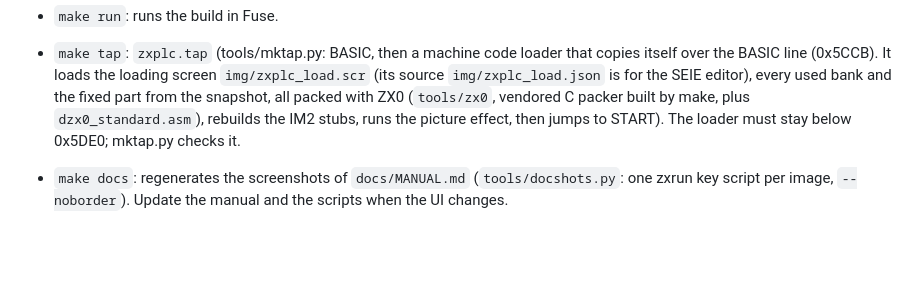
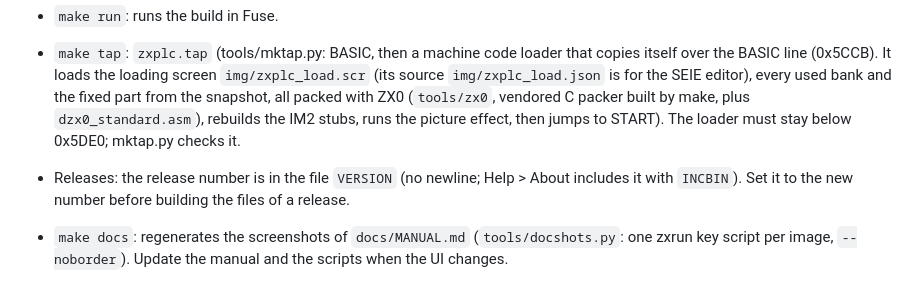
Before and after one commit to Pomaser/zx_plc, a Markdown page: CLAUDE.md, the part around the change. GitHub-like rendering; blank space fills up the shorter version.

Commit message:
About: the release number from the file VERSION
Co-Authored-By: Claude Opus 5.5 <noreply@anthropic.com>
Claude-Session: https://claude.ai/code/session_01VKWfWeHqdVXUCm7FCj2M63

```diff
--- a/CLAUDE.md
+++ b/CLAUDE.md
@@ -24,6 +24,8 @@ on tape. See README.md for the user-facing description of every editor and key.
   for the SEIE editor), every used bank and the fixed part from the snapshot, all packed with ZX0
   (`tools/zx0`, vendored C packer built by make, plus `dzx0_standard.asm`), rebuilds the IM2 stubs, runs the
   picture effect, then jumps to START). The loader must stay below 0x5DE0; mktap.py checks it.
+- Releases: the release number is in the file `VERSION` (no newline; Help > About includes it with
+  `INCBIN`). Set it to the new number before building the files of a release.
 - `make docs`: regenerates the screenshots of `docs/MANUAL.md` (`tools/docshots.py`: one zxrun key script
   per image, `--noborder`). Update the manual and the scripts when the UI changes.
 - `python3 tools/fixjr.py main.asm`: builds and converts every out-of-range `jr` to `jp` in the source,
```
Also changed, not shown: docs/img/help_about.png, 3 other files.
